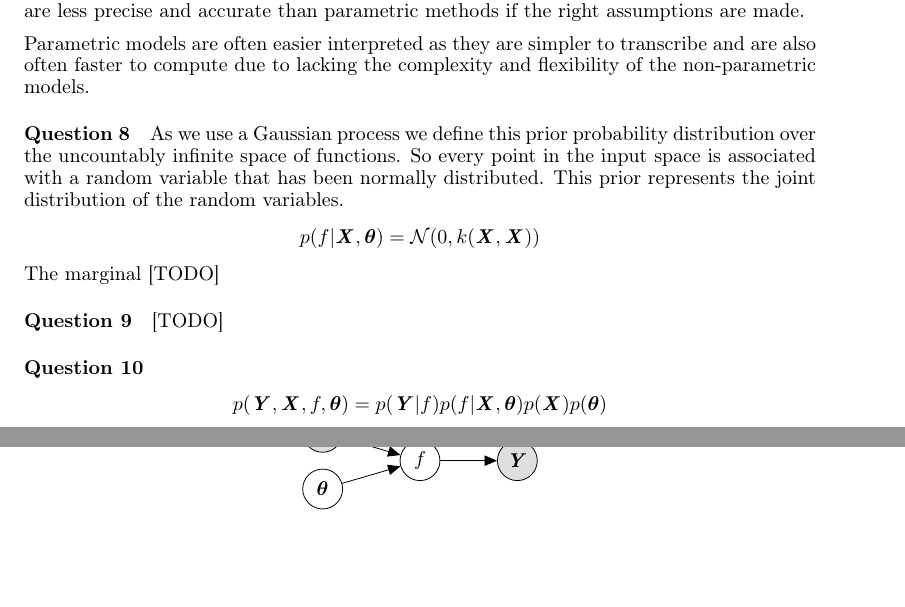
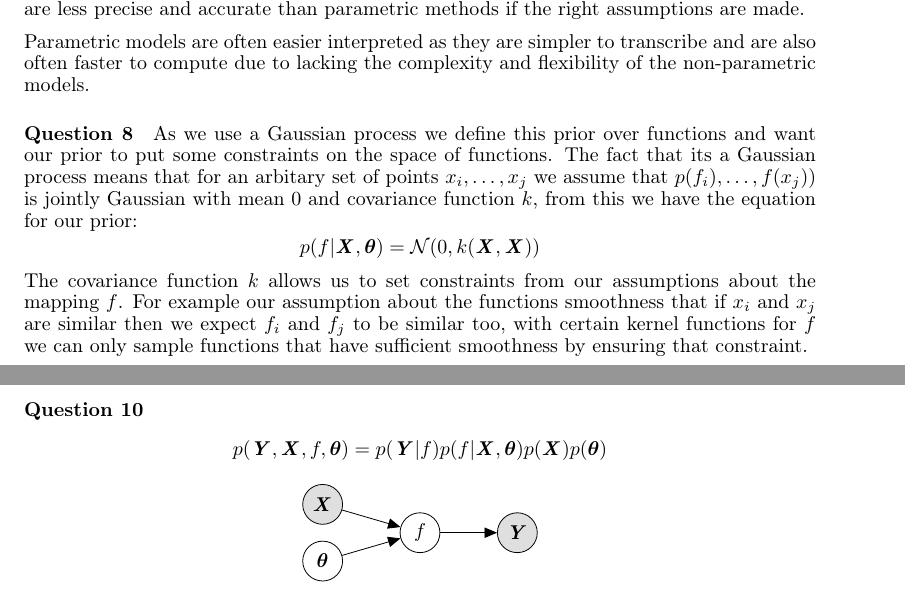
Before and after one commit to Xzanth/ML-cwk1-models, a LaTeX document (main.tex): two parts of pages 2 and 3 of 3 before the commit and two parts of pages 2 and 3 of 4 after it, joined at a grey line, cut so that both start at the same text, the shorter picture padded with empty space. Compiled offline with pdfLaTeX.

Commit message:
More on Q8

```diff
--- a/main.tex
+++ b/main.tex
@@ -84,12 +84,11 @@ By the probability density function of the multivariate normal distribution, we
 Non-parametric models are more flexible and can represent a wider variety of data and will represent the data better if the assumptions made in the parametric model are incorrect but are less precise and accurate than parametric methods if the right assumptions are made.
 
 Parametric models are often easier interpreted as they are simpler to transcribe and are also often faster to compute due to lacking the complexity and flexibility of the non-parametric models.
-\question As we use a Gaussian process we define this prior probability distribution over the uncountably infinite space of functions. So every point in the input space is associated with a random variable that has been normally distributed. This prior represents the joint distribution of the random variables.
+\question As we use a Gaussian process we define this prior over functions and want our prior to put some constraints on the space of functions. The fact that its a Gaussian process means that for an arbitary set of points $x_i, \ldots, x_j$ we assume that $p(f_i), \ldots,f(x_j))$ is jointly Gaussian with mean $0$ and covariance function $k$, from this we have the equation for our prior:
 $$
 	p(f|\mat{X},\bm{\theta}) = \mathcal{N}(0, k(\mat{X},\mat{X}))
 $$
-The marginal
-[TODO]
+The covariance function $k$ allows us to set constraints from our assumptions about the mapping $f$. For example our assumption about the functions smoothness that if $x_i$ and $x_j$ are similar then we expect $f_i$ and $f_j$ to be similar too, with certain kernel functions for $f$ we can only sample functions that have sufficient smoothness by ensuring that constraint.
 \question [TODO]
 \question
 \begin{align*}
```
Also changed, not shown: main.pdf, 1 other file.
